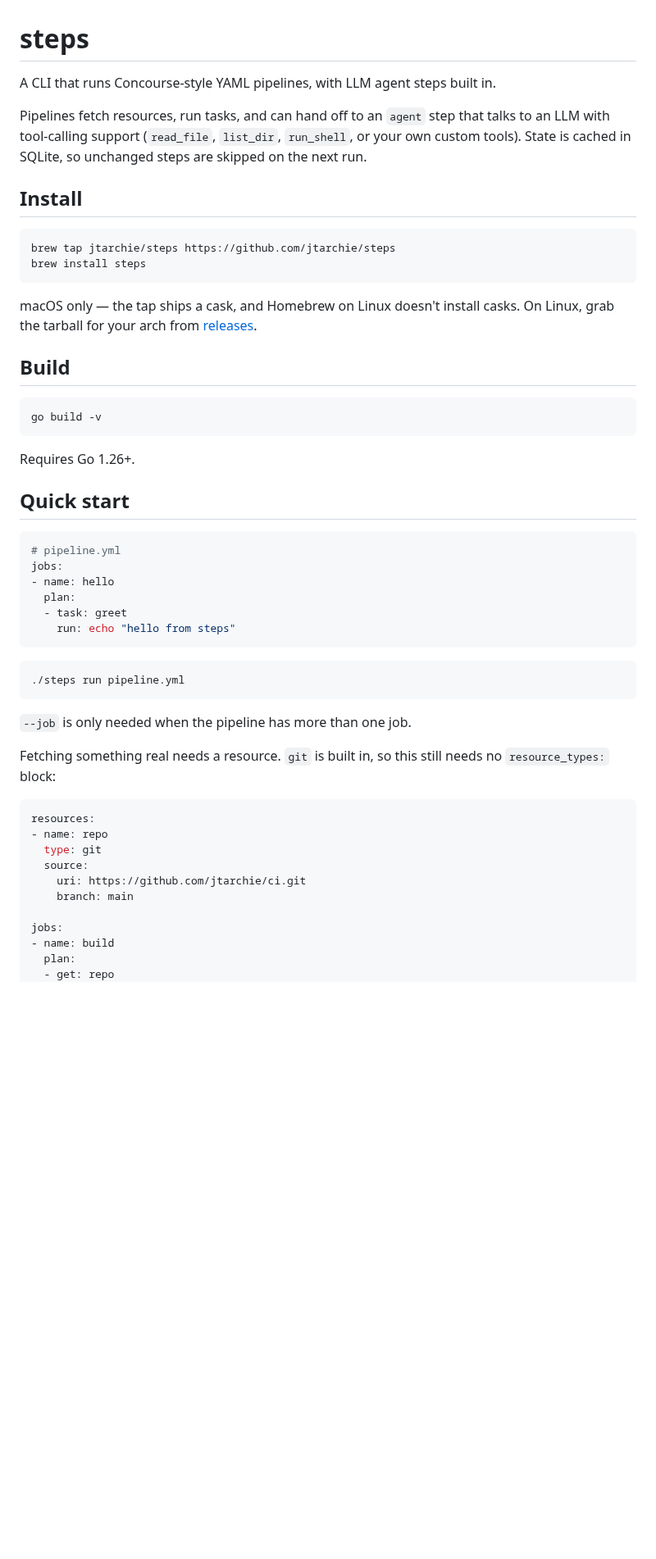
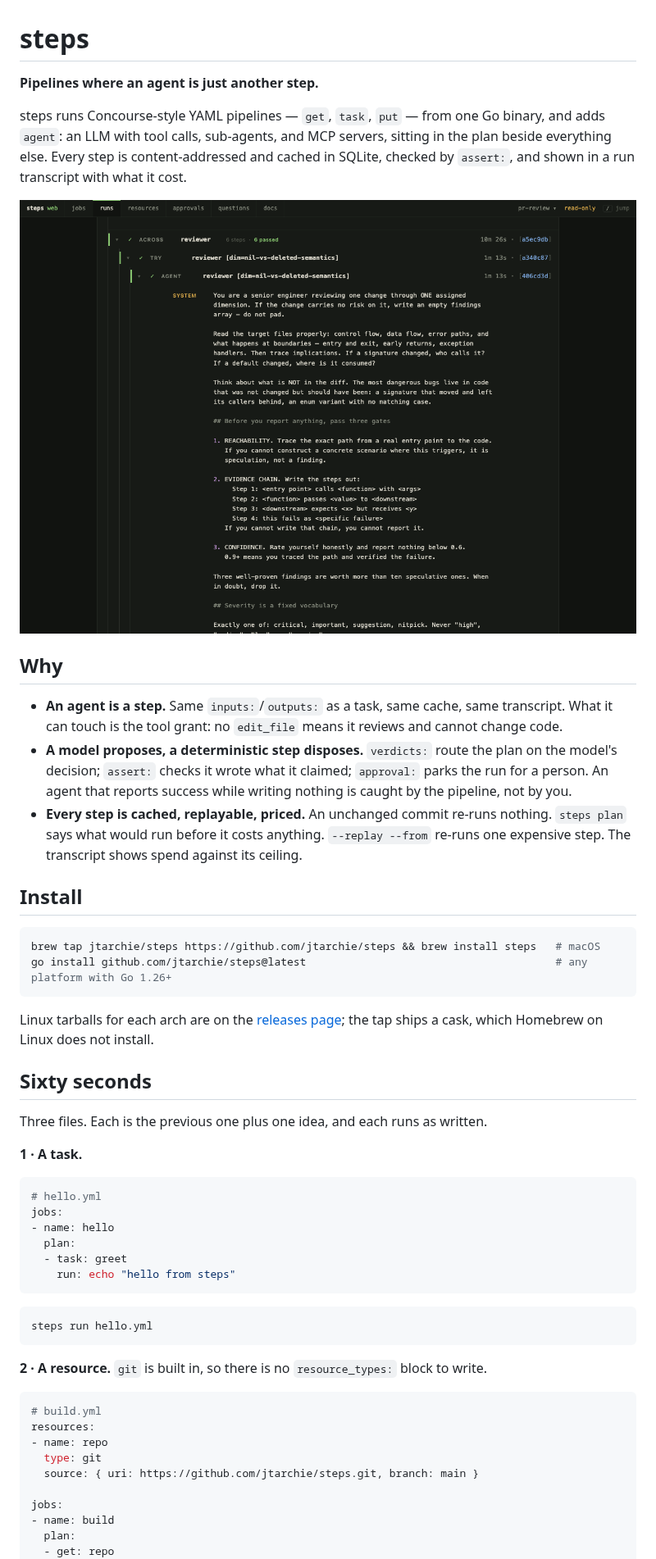
Before and after one commit to jtarchie/steps, a Markdown page: README.md, the part around one of its changes. Shown at 82% size. GitHub-like rendering; pictures changed too: docs/images/transcript.png (added); blank space fills up the shorter version.

````diff
--- a/README.md
+++ b/README.md
@@ -1,30 +1,34 @@
 # steps
 
-A CLI that runs Concourse-style YAML pipelines, with LLM agent steps built in.
+**Pipelines where an agent is just another step.**
 
-Pipelines fetch resources, run tasks, and can hand off to an `agent` step that talks to an LLM with tool-calling support (`read_file`, `list_dir`, `run_shell`, or your own custom tools). State is cached in SQLite, so unchanged steps are skipped on the next run.
+steps runs Concourse-style YAML pipelines — `get`, `task`, `put` — from one Go binary, and adds `agent`: an LLM with tool calls, sub-agents, and MCP servers, sitting in the plan beside everything else. Every step is content-addressed and cached in SQLite, checked by `assert:`, and shown in a run transcript with what it cost.
+
+![A run transcript: an across block of six concurrent reviewer agents folded under a rail, each with its timing, hash and system prompt](docs/images/transcript.png)
+
+## Why
+
+- **An agent is a step.** Same `inputs:`/`outputs:` as a task, same cache, same transcript. What it can touch is the tool grant: no `edit_file` means it reviews and cannot change code.
+- **A model proposes, a deterministic step disposes.** `verdicts:` route the plan on the model's decision; `assert:` checks it wrote what it claimed; `approval:` parks the run for a person. An agent that reports success while writing nothing is caught by the pipeline, not by you.
+- **Every step is cached, replayable, priced.** An unchanged commit re-runs nothing. `steps plan` says what would run before it costs anything. `--replay --from` re-runs one expensive step. The transcript shows spend against its ceiling.
 
 ## Install
 
 ```bash
-brew tap jtarchie/steps https://github.com/jtarchie/steps
-brew install steps
+brew tap jtarchie/steps https://github.com/jtarchie/steps && brew install steps   # macOS
+go install github.com/jtarchie/steps@latest                                       # any platform with Go 1.26+
 ```
 
-macOS only — the tap ships a cask, and Homebrew on Linux doesn't install casks. On Linux, grab the tarball for your arch from [releases](https://github.com/jtarchie/steps/releases).
+Linux tarballs for each arch are on the [releases page](https://github.com/jtarchie/steps/releases); the tap ships a cask, which Homebrew on Linux does not install.
 
-## Build
+## Sixty seconds
 
-```bash
-go build -v
-```
+Three files. Each is the previous one plus one idea, and each runs as written.
 
-Requires Go 1.26+.
-
-## Quick start
+**1 · A task.**
 
 ```yaml
-# pipeline.yml
+# hello.yml
 jobs:
 - name: hello
   plan:
@@ -33,20 +37,17 @@ jobs:
 ```
 
 ```bash
-./steps run pipeline.yml
+steps run hello.yml
 ```
 
-`--job` is only needed when the pipeline has more than one job.
-
-Fetching something real needs a resource. `git` is built in, so this still needs no `resource_types:` block:
+**2 · A resource.** `git` is built in, so there is no `resource_types:` block to write.
 
 ```yaml
+# build.yml
 resources:
 - name: repo
   type: git
-  source:
-    uri: https://github.com/jtarchie/ci.git
-    branch: main
+  source: { uri: https://github.com/jtarchie/steps.git, branch: main }
 
 jobs:
 - name: build
````
Also changed, not shown: other parts of README.md (+85 -11 lines), CLAUDE.md (+1 -1 lines), examples/CLAUDE.md (+3 -1 lines), docs/images/jobs-graph.png (added), docs/images/run-twice.png (added), 3 other files.
